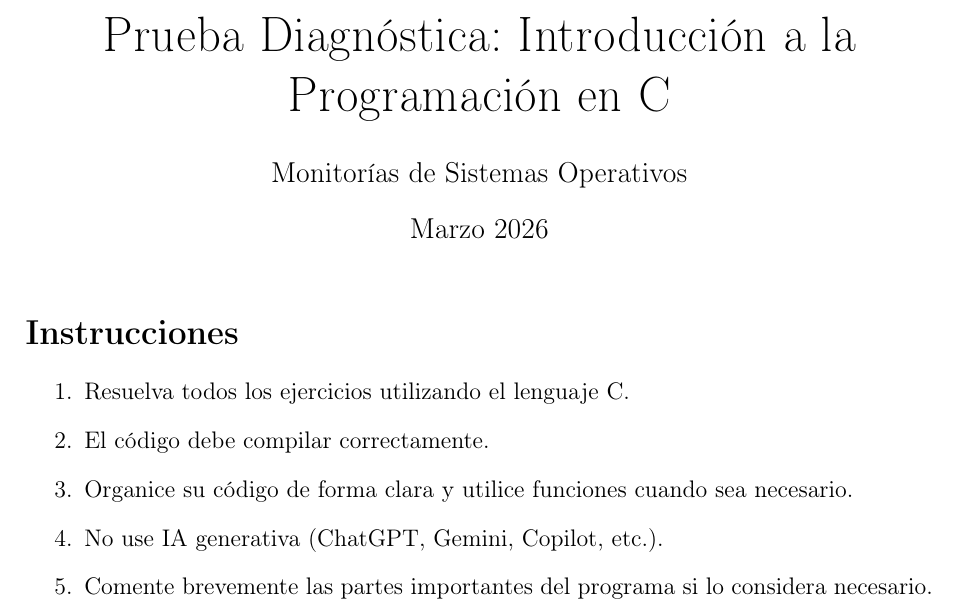
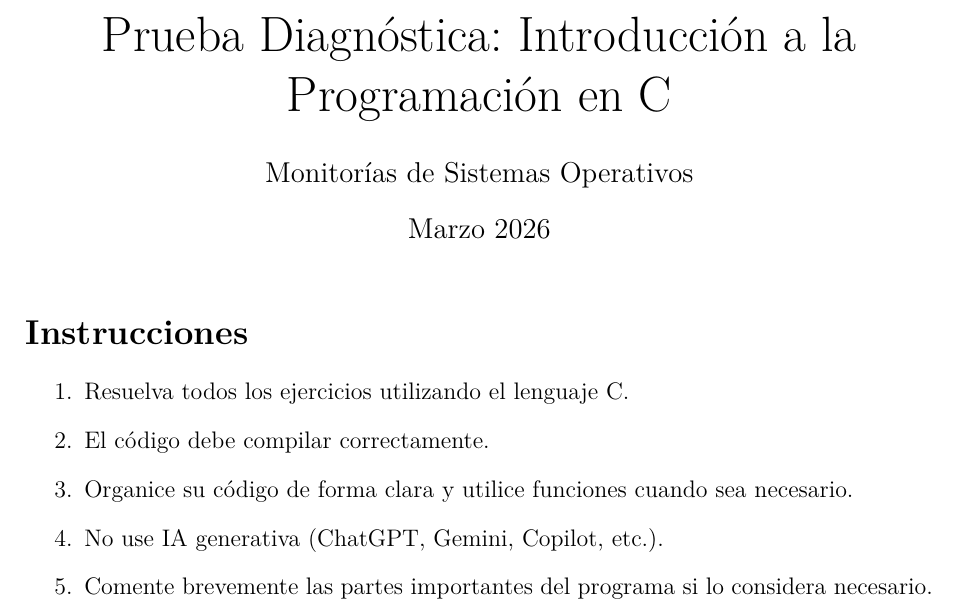
Before and after one commit to Malk97sc/SO-2026-I, a LaTeX document (capitulo_0/prueba_diagnostica/prueba_diagnostica.tex): part of page 1 of 4, cut so that both start at the same text. Compiled offline with pdfLaTeX.

Commit message:
Latex Update

```diff
--- a/capitulo_0/prueba_diagnostica/prueba_diagnostica.tex
+++ b/capitulo_0/prueba_diagnostica/prueba_diagnostica.tex
@@ -1,7 +1,8 @@
 \documentclass[12pt,a4paper]{article}
 \usepackage[utf8]{inputenc}
-\usepackage[spanish]{babel}
+\usepackage[spanish,es-noquoting]{babel}
 \usepackage[T1]{fontenc}
+\usepackage{lmodern}
 \usepackage{geometry}
 \geometry{top=2cm, bottom=2cm, left=2.5cm, right=2.5cm}
 \usepackage{xcolor}
@@ -34,7 +35,10 @@
     showstringspaces=false,
     showtabs=false,
     tabsize=2,
-    frame=single
+    frame=single,
+    showstringspaces=false,
+    extendedchars=true,
+    literate={á}{{\'a}}1 {é}{{\'e}}1 {í}{{\'i}}1 {ó}{{\'o}}1 {ú}{{\'u}}1 {ñ}{{\~n}}1
 }
 
 \pagestyle{fancy}
```
Also changed, not shown: capitulo_0/prueba_diagnostica/Makefile.
